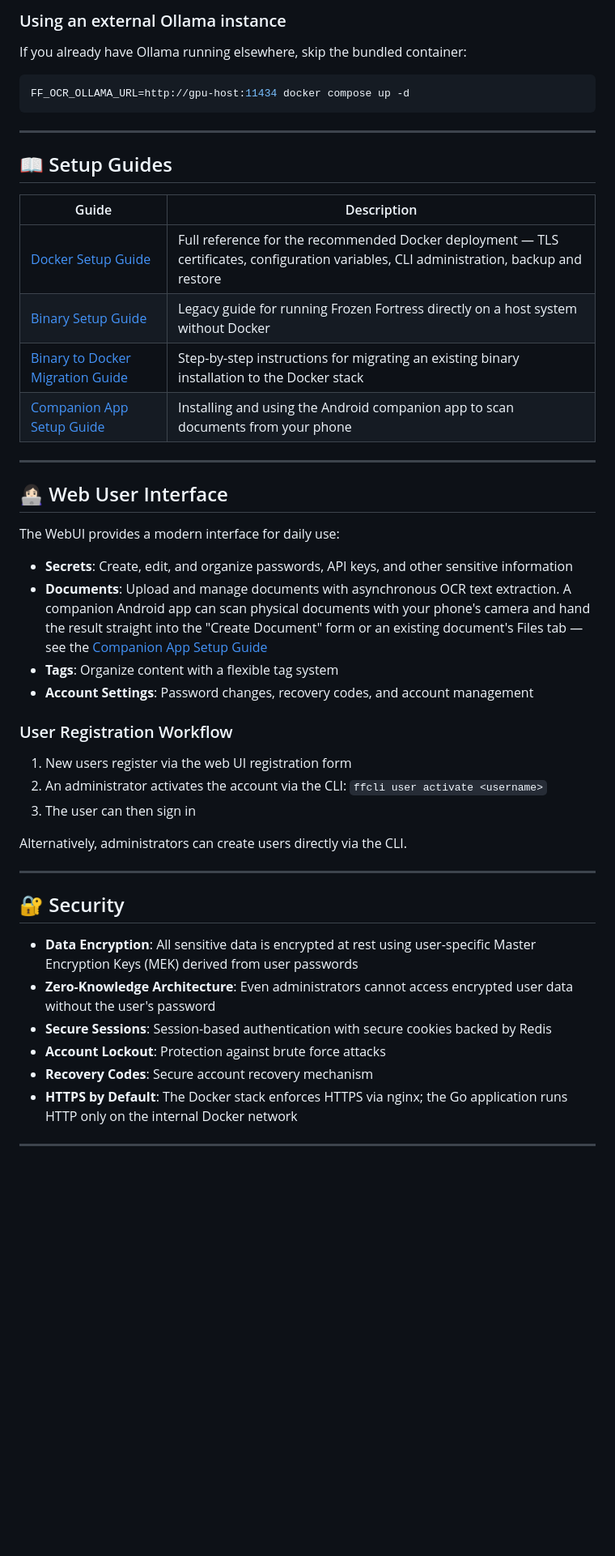
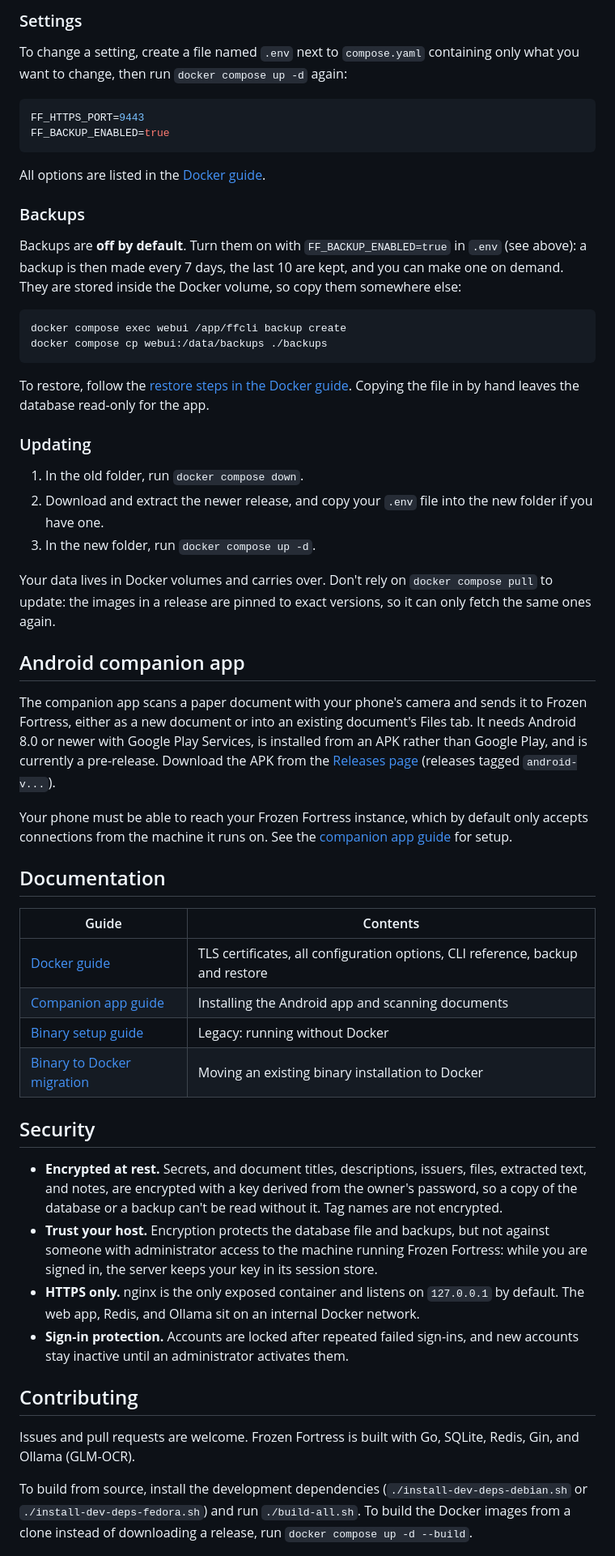
Before and after one commit to Yeti47/frozenfortress, a Markdown page: README.md, the part around one of its changes. Shown at 81% size. Rendered like a GitHub page; blank space fills up the shorter version.

````diff
--- a/README.md
+++ b/README.md
@@ -65,52 +67,59 @@ Navigate to `https://127.0.0.1:8443`. On first use, accept the self-signed certi
 
-### Using an external Ollama instance
+### Settings
 
-If you already have Ollama running elsewhere, skip the bundled container:
+To change a setting, create a file named `.env` next to `compose.yaml` containing only what you want to change, then run `docker compose up -d` again:
+
+```env
+FF_HTTPS_PORT=9443
+FF_BACKUP_ENABLED=true
+```
+
+All options are listed in the [Docker guide](https://github.com/Yeti47/frozenfortress/blob/master/doc/setup-docker.md#configuration).
+
+### Backups
+
+Backups are **off by default**. Turn them on with `FF_BACKUP_ENABLED=true` in `.env` (see above): a backup is then made every 7 days, the last 10 are kept, and you can make one on demand. They are stored inside the Docker volume, so copy them somewhere else:
 
 ```bash
-FF_OCR_OLLAMA_URL=http://gpu-host:11434 docker compose up -d
+docker compose exec webui /app/ffcli backup create
+docker compose cp webui:/data/backups ./backups
 ```
 
----
+To restore, follow the [restore steps in the Docker guide](https://github.com/Yeti47/frozenfortress/blob/master/doc/setup-docker.md#restoring-from-backup). Copying the file in by hand leaves the database read-only for the app.
 
-## 📖 Setup Guides
+### Updating
 
-| Guide | Description |
-|-------|-------------|
-| [Docker Setup Guide](doc/setup-docker.md) | Full reference for the recommended Docker deployment — TLS certificates, configuration variables, CLI administration, backup and restore |
-| [Binary Setup Guide](doc/setup-binary.md) | Legacy guide for running Frozen Fortress directly on a host system without Docker |
-| [Binary to Docker Migration Guide](doc/migration-binary-to-docker.md) | Step-by-step instructions for migrating an existing binary installation to the Docker stack |
-| [Companion App Setup Guide](doc/setup-companion-app.md) | Installing and using the Android companion app to scan documents from your phone |
+1. In the old folder, run `docker compose down`.
+2. Download and extract the newer release, and copy your `.env` file into the new folder if you have one.
+3. In the new folder, run `docker compose up -d`.
 
----
+Your data lives in Docker volumes and carries over. Don't rely on `docker compose pull` to update: the images in a release are pinned to exact versions, so it can only fetch the same ones again.
 
-## 👩🏻‍💻 Web User Interface
+## Android companion app
 
-The WebUI provides a modern interface for daily use:
+The companion app scans a paper document with your phone's camera and sends it to Frozen Fortress, either as a new document or into an existing document's Files tab. It needs Android 8.0 or newer with Google Play Services, is installed from an APK rather than Google Play, and is currently a pre-release. Download the APK from the [Releases page](https://github.com/Yeti47/frozenfortress/releases) (releases tagged `android-v...`).
 
-- **Secrets**: Create, edit, and organize passwords, API keys, and other sensitive information
-- **Documents**: Upload and manage documents with asynchronous OCR text extraction. A companion Android app can scan physical documents with your phone's camera and hand the result straight into the "Create Document" form or an existing document's Files tab — see the [Companion App Setup Guide](doc/setup-companion-app.md)
-- **Tags**: Organize content with a flexible tag system
-- **Account Settings**: Password changes, recovery codes, and account management
+Your phone must be able to reach your Frozen Fortress instance, which by default only accepts connections from the machine it runs on. See the [companion app guide](https://github.com/Yeti47/frozenfortress/blob/master/doc/setup-companion-app.md) for setup.
 
-### User Registration Workflow
+## Documentation
 
-1. New users register via the web UI registration form
-2. An administrator activates the account via the CLI: `ffcli user activate <username>`
-3. The user can then sign in
+| Guide | Contents |
+|-------|----------|
+| [Docker guide](https://github.com/Yeti47/frozenfortress/blob/master/doc/setup-docker.md) | TLS certificates, all configuration options, CLI reference, backup and restore |
+| [Companion app guide](https://github.com/Yeti47/frozenfortress/blob/master/doc/setup-companion-app.md) | Installing the Android app and scanning documents |
+| [Binary setup guide](https://github.com/Yeti47/frozenfortress/blob/master/doc/setup-binary.md) | Legacy: running without Docker |
+| [Binary to Docker migration](https://github.com/Yeti47/frozenfortress/blob/master/doc/migration-binary-to-docker.md) | Moving an existing binary installation to Docker |
 
-Alternatively, administrators can create users directly via the CLI.
+## Security
 
----
+- **Encrypted at rest.** Secrets, and document titles, descriptions, issuers, files, extracted text, and notes, are encrypted with a key derived from the owner's password, so a copy of the database or a backup can't be read without it. Tag names are not encrypted.
+- **Trust your host.** Encryption protects the database file and backups, but not against someone with administrator access to the machine running Frozen Fortress: while you are signed in, the server keeps your key in its session store.
+- **HTTPS only.** nginx is the only exposed container and listens on `127.0.0.1` by default. The web app, Redis, and Ollama sit on an internal Docker network.
+- **Sign-in protection.** Accounts are locked after repeated failed sign-ins, and new accounts stay inactive until an administrator activates them.
 
-## 🔐 Security
+## Contributing
 
-- **Data Encryption**: All sensitive data is encrypted at rest using user-specific Master Encryption Keys (MEK) derived from user passwords
-- **Zero-Knowledge Architecture**: Even administrators cannot access encrypted user data without the user's password
-- **Secure Sessions**: Session-based authentication with secure cookies backed by Redis
-- **Account Lockout**: Protection against brute force attacks
-- **Recovery Codes**: Secure account recovery mechanism
-- **HTTPS by Default**: The Docker stack enforces HTTPS via nginx; the Go application runs HTTP only on the internal Docker network
+Issues and pull requests are welcome. Frozen Fortress is built with Go, SQLite, Redis, Gin, and Ollama (GLM-OCR).
 
----
+To build from source, install the development dependencies (`./install-dev-deps-debian.sh` or `./install-dev-deps-fedora.sh`) and run `./build-all.sh`. To build the Docker images from a clone instead of downloading a release, run `docker compose up -d --build`.
 
````
Also changed, not shown: other parts of README.md (+45 -56 lines).
